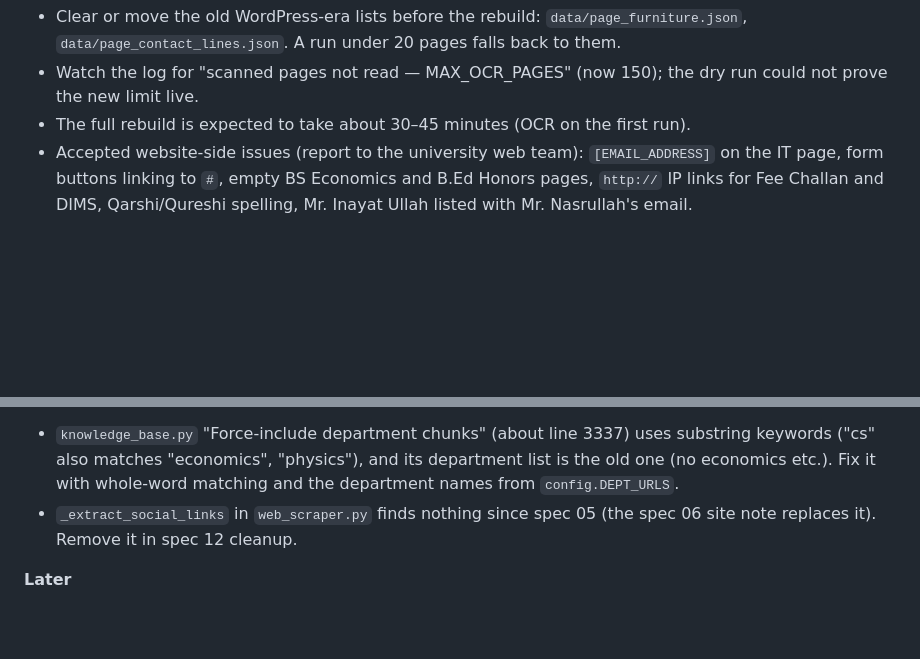
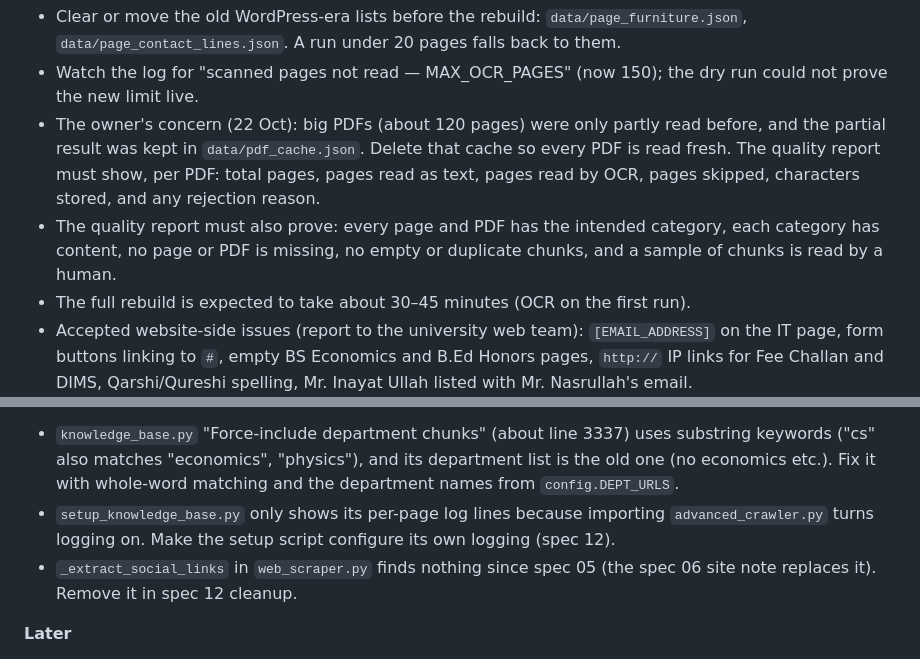
Before and after one commit to Arifkhan171/multi-agent-university-assistant, a Markdown page: .claude/PROJECT_STATUS.md, 2 parts joined by grey strips. Drawn GitHub-style; blank space fills up the shorter version.

Commit message:
docs: spec summaries, project status and spec 08

```diff
--- a/.claude/PROJECT_STATUS.md
+++ b/.claude/PROJECT_STATUS.md
@@ -150,6 +150,8 @@ Problem Statement, Functional Requirements, API contracts (inputs, outputs, data
 **Spec 08 — rebuild (from specs 07 and 07b)**
 - Clear or move the old WordPress-era lists before the rebuild: `data/page_furniture.json`, `data/page_contact_lines.json`. A run under 20 pages falls back to them.
 - Watch the log for "scanned pages not read — MAX_OCR_PAGES" (now 150); the dry run could not prove the new limit live.
+- The owner's concern (22 Oct): big PDFs (about 120 pages) were only partly read before, and the partial result was kept in `data/pdf_cache.json`. Delete that cache so every PDF is read fresh. The quality report must show, per PDF: total pages, pages read as text, pages read by OCR, pages skipped, characters stored, and any rejection reason.
+- The quality report must also prove: every page and PDF has the intended category, each category has content, no page or PDF is missing, no empty or duplicate chunks, and a sample of chunks is read by a human.
 - The full rebuild is expected to take about 30–45 minutes (OCR on the first run).
 - Accepted website-side issues (report to the university web team): `[EMAIL_ADDRESS]` on the IT page, form buttons linking to `#`, empty BS Economics and B.Ed Honors pages, `http://` IP links for Fee Challan and DIMS, Qarshi/Qureshi spelling, Mr. Inayat Ullah listed with Mr. Nasrullah's email.
 
@@ -165,6 +167,7 @@ Problem Statement, Functional Requirements, API contracts (inputs, outputs, data
 
 **Spec 10 — wrong-answer bugs (from the plan 06 review)**
 - `knowledge_base.py` "Force-include department chunks" (about line 3337) uses substring keywords ("cs" also matches "economics", "physics"), and its department list is the old one (no economics etc.). Fix it with whole-word matching and the department names from `config.DEPT_URLS`.
+- `setup_knowledge_base.py` only shows its per-page log lines because importing `advanced_crawler.py` turns logging on. Make the setup script configure its own logging (spec 12).
 - `_extract_social_links` in `web_scraper.py` finds nothing since spec 05 (the spec 06 site note replaces it). Remove it in spec 12 cleanup.
 
 **Later**
```
Also changed, not shown: .claude/specs/08_full_rebuild.md (added, +133 -0 lines), docs/spec_summaries.md (added, +200 -0 lines).
